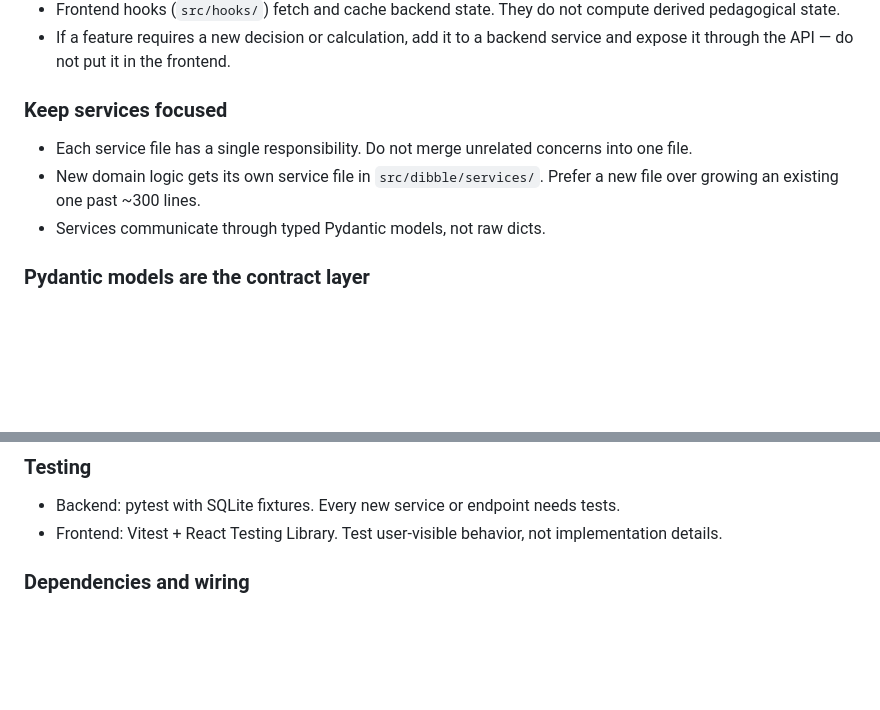
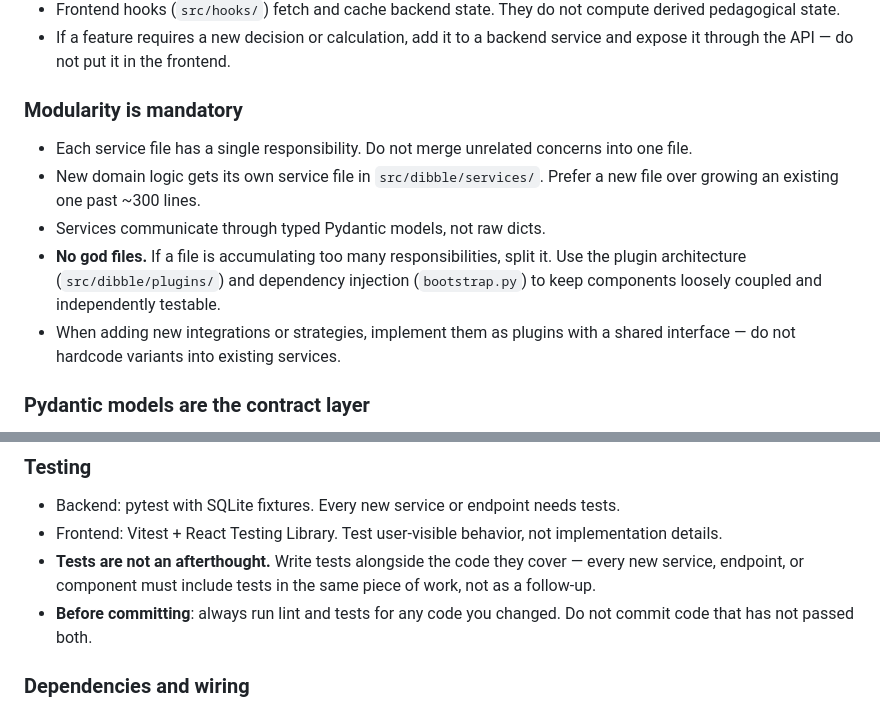
Before and after one commit to sfw/dibble, a Markdown page: CLAUDE.md, 2 parts joined by grey strips. GitHub-like rendering; blank space fills up the shorter version.

Commit message:
Add lint/test gate, mandatory modularity, and test-with-code rules
- Require lint and tests to pass before any commit
- Ban god files; mandate plugin architecture and loose coupling
- Tests must be written alongside code, not as follow-up

Co-Authored-By: Claude Opus 4.6 <noreply@anthropic.com>

```diff
--- a/CLAUDE.md
+++ b/CLAUDE.md
@@ -28,11 +28,13 @@ cd frontend && npm run lint          # eslint
 - Frontend hooks (`src/hooks/`) fetch and cache backend state. They do not compute derived pedagogical state.
 - If a feature requires a new decision or calculation, add it to a backend service and expose it through the API — do not put it in the frontend.
 
-### Keep services focused
+### Modularity is mandatory
 
 - Each service file has a single responsibility. Do not merge unrelated concerns into one file.
 - New domain logic gets its own service file in `src/dibble/services/`. Prefer a new file over growing an existing one past ~300 lines.
 - Services communicate through typed Pydantic models, not raw dicts.
+- **No god files.** If a file is accumulating too many responsibilities, split it. Use the plugin architecture (`src/dibble/plugins/`) and dependency injection (`bootstrap.py`) to keep components loosely coupled and independently testable.
+- When adding new integrations or strategies, implement them as plugins with a shared interface — do not hardcode variants into existing services.
 
 ### Pydantic models are the contract layer
 
@@ -51,6 +53,8 @@ cd frontend && npm run lint          # eslint
 
 - Backend: pytest with SQLite fixtures. Every new service or endpoint needs tests.
 - Frontend: Vitest + React Testing Library. Test user-visible behavior, not implementation details.
+- **Tests are not an afterthought.** Write tests alongside the code they cover — every new service, endpoint, or component must include tests in the same piece of work, not as a follow-up.
+- **Before committing**: always run lint and tests for any code you changed. Do not commit code that has not passed both.
 
 ### Dependencies and wiring
 
```
